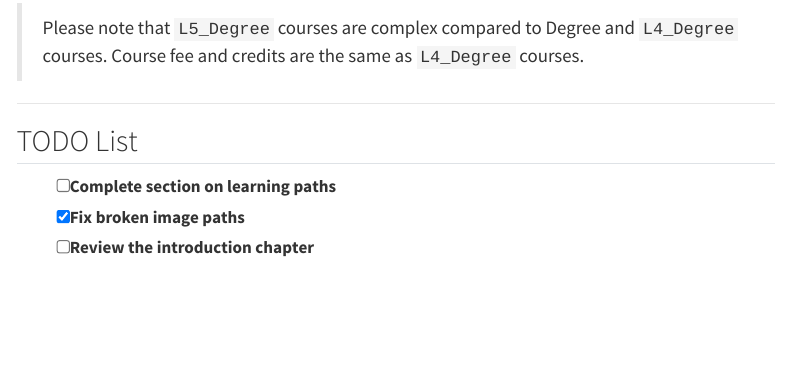
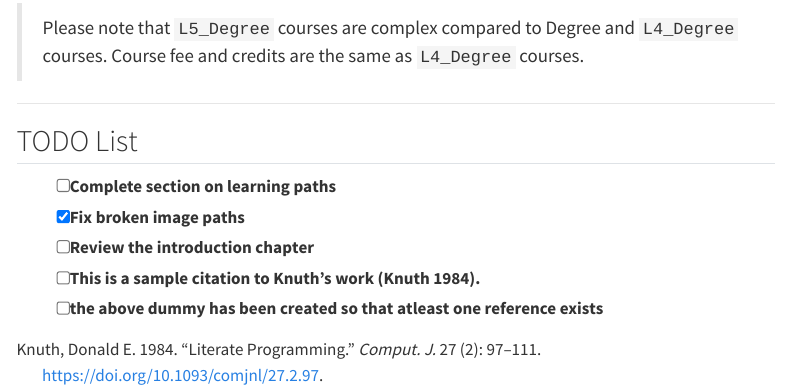
Before and after one commit to iitmbsc-student-projects/iitm_student_handbook_quarto, a Quarto document (13-learning-paths-available.qmd): the page in a window 1100 px wide, from 2810 px down. Rendered offline with R 4.5, knitr and Pandoc in place of Quarto, with nearby package versions; menus at the side of the page are left out.

Commit message:
added a dummy reference to get github actions to run

```diff
--- a/13-learning-paths-available.qmd
+++ b/13-learning-paths-available.qmd
@@ -86,3 +86,5 @@ Here are some suggested learning paths:
 - [ ] Complete section on learning paths
 - [x] Fix broken image paths
 - [ ] Review the introduction chapter
+- [ ] This is a sample citation to Knuth's work [@knuth84].
+- [ ] the above dummy has been created so that atleast one reference exists
--- a/_quarto.yml
+++ b/_quarto.yml
@@ -34,7 +34,7 @@ book:
       chapters:
         - 13-learning-paths-available.qmd
 
-#bibliography: references.bib
+bibliography: references.bib
 
 format:
   html:
```
